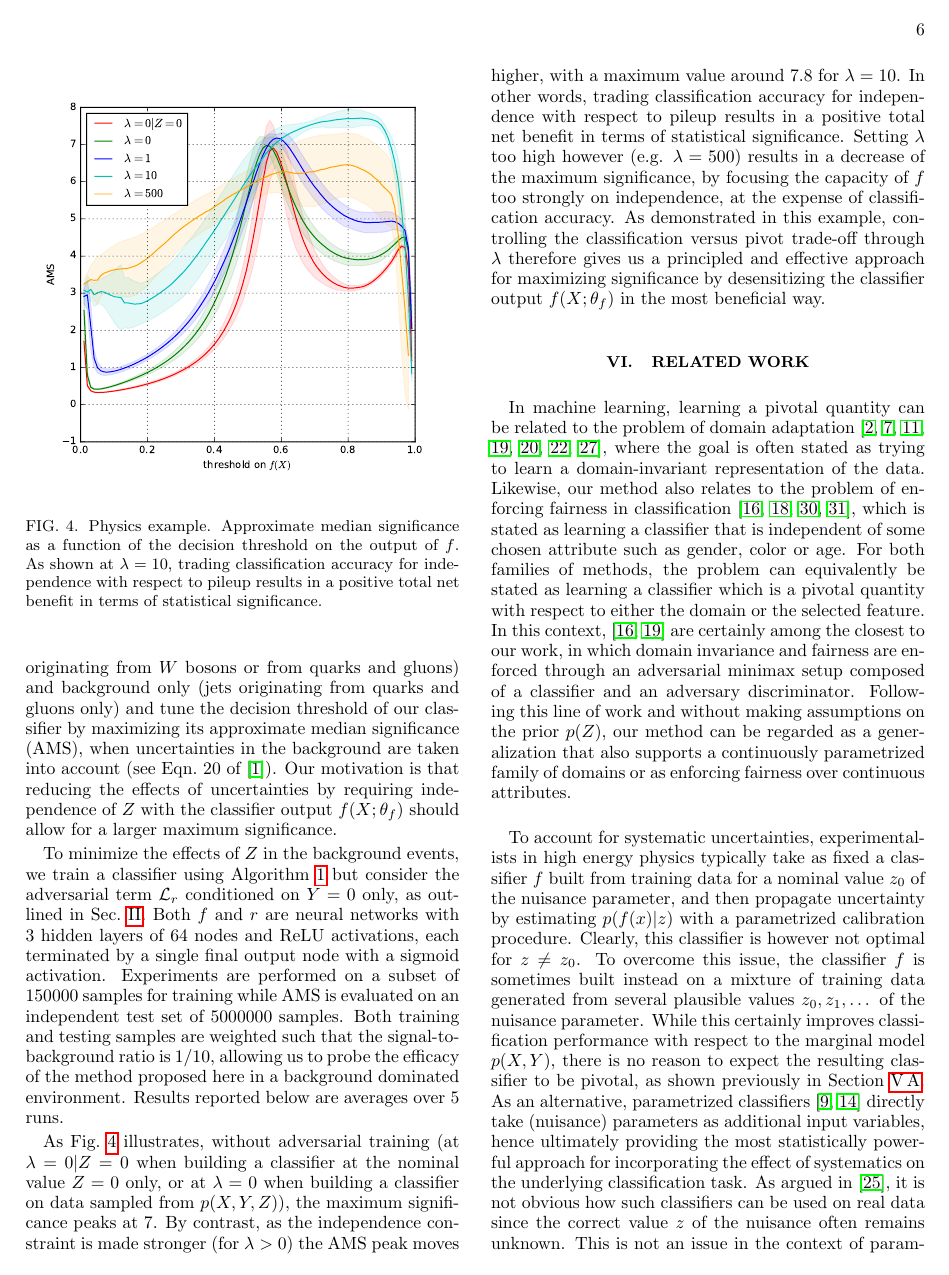
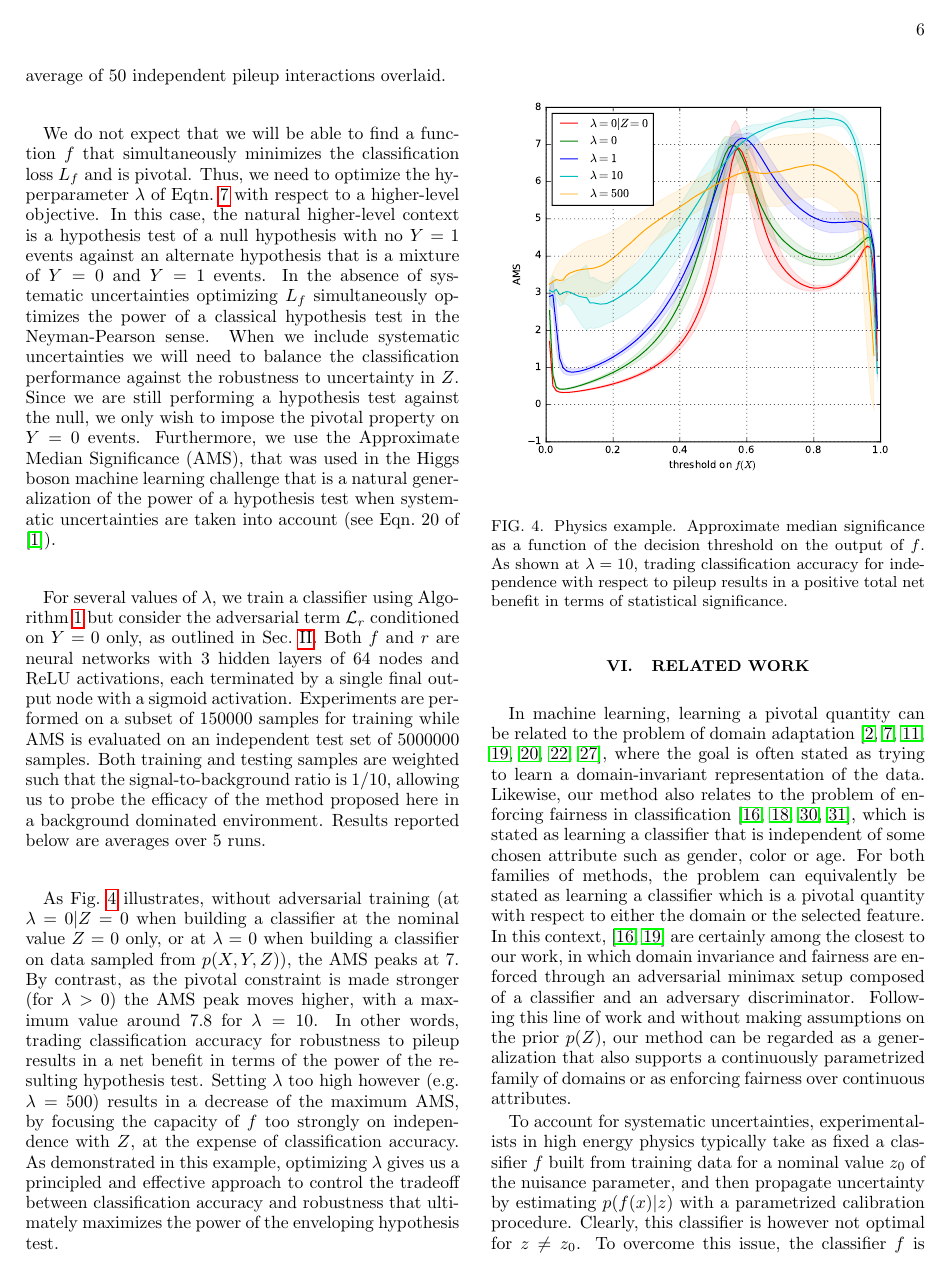
Before and after one commit to glouppe/paper-learning-to-pivot, a LaTeX paper (tex/paper.tex): page 6 of 8. Compiled offline with pdfLaTeX.

Commit message:
Reworked HEP example
I reworded the HEP example to have a little more motivation at the
beginning and a more developed connection to the hypothesis test,
motivation for AMS, motivation for pivoting on y=0, and optimization of
the hyper parameter lambda.

```diff
--- a/tex/paper.tex
+++ b/tex/paper.tex
@@ -663,7 +715,0 @@ classification problem as a hypothesis test between signal+background (jets
-originating from $W$ bosons or from quarks and gluons) and background
-only (jets originating from quarks and gluons only) and tune the decision
-threshold of our classifier by maximizing its approximate median significance
-(AMS), when uncertainties in the background are taken into account (see Eqn.~20
-of \citep{adam2014higgs}). Our motivation is that reducing the effects of
-uncertainties by requiring independence of $Z$ with the classifier output $f(X;\theta_f)$ should
-allow for a larger maximum significance.
@@ -670,5 +725,35 @@ allow for a larger maximum significance.
+and $Z=1$ corresponds to events with pileup, for which there are an average  of
+50 independent pileup interactions overlaid.
 
-To minimize the effects of $Z$ in the background events, we train a classifier
+We do not expect that we will be able to find a function $f$ that simultaneously
+minimizes the classification loss $L_f$ and is pivotal. Thus, we need to optimize
+the hyperparameter $\lambda$ of Eqtn.~\ref{eqn:vf-lambda} with respect to
+a higher-level objective. In this case, the natural higher-level context is a
+hypothesis test of a null hypothesis with no $Y=1$ events against an
+alternate hypothesis that is a mixture of $Y=0$ and $Y=1$ events.
+In the absence of systematic uncertainties optimizing $L_f$ simultaneously
+optimizes the power of a classical hypothesis test in the Neyman-Pearson sense.
+When we include systematic uncertainties we will need to balance the
+classification performance against the robustness to uncertainty in $Z$.
+Since we are still performing a hypothesis test against the null, we only
+wish to impose the pivotal property on $Y=0$ events. Furthermore,
+we use the Approximate Median Significance (AMS), that was used
+in the Higgs boson machine learning challenge that is a natural generalization
+of the power of a hypothesis test when systematic uncertainties are taken into account
+(see Eqn.~20 of \citep{adam2014higgs}).
+
+%Our goal is to build an accurate classifier, for which we also want to minimize the effects due to the
+%uncertainties on the nuisance. More specifically, we choose to recast the
+%classification problem as a hypothesis test between signal+background (jets
+%originating from $W$ bosons or from quarks and gluons) and background
+%only (jets originating from quarks and gluons only) and tune the decision
+%threshold of our classifier by maximizing its approximate median significance
+%(AMS), when uncertainties in the background are taken into account (see Eqn.~20
+%of \citep{adam2014higgs}). Our motivation is that reducing the effects of
+%uncertainties by requiring independence of $Z$ with the classifier output $f(X;\theta_f)$ should
+%allow for a larger maximum significance.
+
+For several values of $\lambda$, we train a classifier
 using  Algorithm~\ref{alg:adversarial-training} but consider the adversarial
 term ${\cal L}_r$ conditioned on $Y=0$ only, as outlined in
 Sec.~\ref{sec:problem}. Both $f$ and $r$ are neural networks with 3 hidden
@@ -692,17 +777,19 @@ below are averages over 5 runs.
 As  Fig.~\ref{fig:physics-ams} illustrates, without adversarial training (at
 $\lambda=0|Z=0$ when building a classifier at the nominal value $Z=0$ only, or
 at $\lambda=0$ when building a classifier on data sampled from $p(X,Y,Z)$), the
-maximum significance peaks at $7$. By contrast, as the independence constraint
+AMS peaks at $7$. By contrast, as the pivotal constraint
 is made stronger (for $\lambda > 0$) the AMS peak moves higher, with a maximum
 value around  $7.8$ for $\lambda=10$. In other words, trading classification
-accuracy for independence with respect to pileup results in a positive total net
-benefit in terms of statistical significance. Setting $\lambda$ too high however
-(e.g. $\lambda=500$) results in a decrease of the maximum significance, by
-focusing the capacity of $f$ too strongly on independence, at the expense of
-classification accuracy. As demonstrated in this example, controlling the
-classification versus pivot trade-off through $\lambda$ therefore gives us a
-principled and effective approach for maximizing significance by desensitizing
-the classifier output $f(X;\theta_f)$ in the most beneficial way.
+accuracy for robustness to pileup results in a net
+benefit in terms of the power of the resulting hypothesis test. Setting $\lambda$ too high however
+(e.g. $\lambda=500$) results in a decrease of the maximum AMS, by
+focusing the capacity of $f$ too strongly on independence with $Z$, at the expense of
+classification accuracy. As demonstrated in this example, optimizing $\lambda$
+gives us a principled and effective approach to control the tradeoff between
+classification accuracy and robustness that ultimately maximizes the
+power of the enveloping hypothesis test.
+%significance by desensitizing
+%the classifier output $f(X;\theta_f)$ in the most beneficial way.
 
 
 % ==============================================================================
```
Also changed, not shown: tex/paper.pdf, tex/paper.tex (129 more changed lines).
